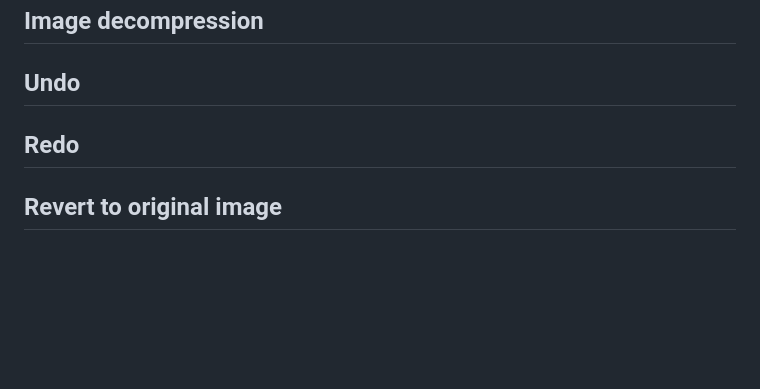
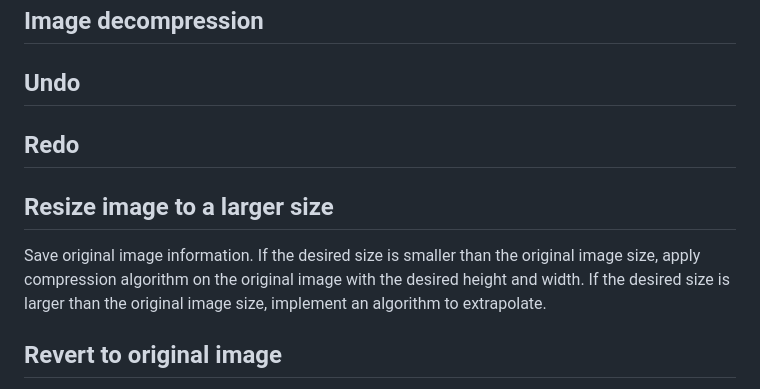
Before and after one commit to alicehe2003/ImageEditor, a Markdown page: README.md, the part around the change. GitHub-like rendering; blank space fills up the shorter version.

```diff
--- a/README.md
+++ b/README.md
@@ -117,6 +117,10 @@ This method reduces image detail in visually consisten areas, and enables faster
 
 ## Redo
 
+## Resize image to a larger size
+
+Save original image information. If the desired size is smaller than the original image size, apply compression algorithm on the original image with the desired height and width. If the desired size is larger than the original image size, implement an algorithm to extrapolate.
+
 ## Revert to original image
 
 For each unmerged layer, reverting it converts it to its original uploaded image. For merged layers, reverting it converts it to all of its original uploaded image, shown in multiple layers.
```
